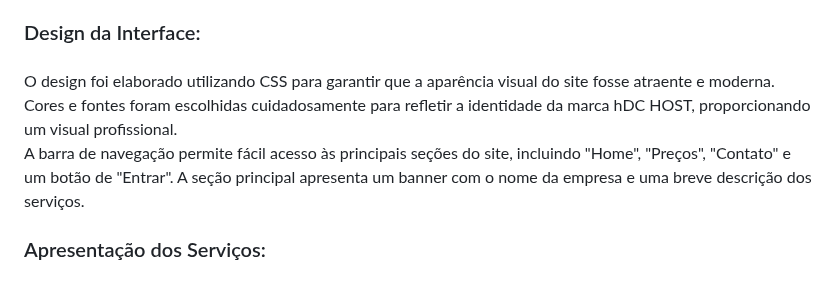
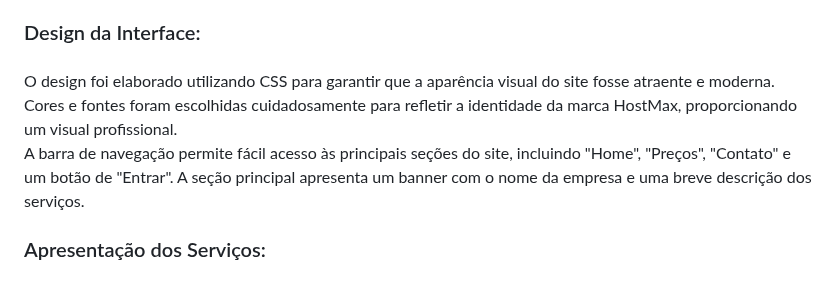
Before and after one commit to Calebe022/Projeto-HostMax, a Markdown page: README.md, the part around the change. Drawn GitHub-style.

```diff
--- a/README.md
+++ b/README.md
@@ -30,7 +30,7 @@
 
 ###
 
-<p align="left">O design foi elaborado utilizando CSS para garantir que a aparência visual do site fosse atraente e moderna. Cores e fontes foram escolhidas cuidadosamente para refletir a identidade da marca hDC HOST, proporcionando um visual profissional.<br>A barra de navegação permite fácil acesso às principais seções do site, incluindo "Home", "Preços", "Contato" e um botão de "Entrar". A seção principal apresenta um banner com o nome da empresa e uma breve descrição dos serviços.</p>
+<p align="left">O design foi elaborado utilizando CSS para garantir que a aparência visual do site fosse atraente e moderna. Cores e fontes foram escolhidas cuidadosamente para refletir a identidade da marca HostMax, proporcionando um visual profissional.<br>A barra de navegação permite fácil acesso às principais seções do site, incluindo "Home", "Preços", "Contato" e um botão de "Entrar". A seção principal apresenta um banner com o nome da empresa e uma breve descrição dos serviços.</p>
 
 ###
 
```
